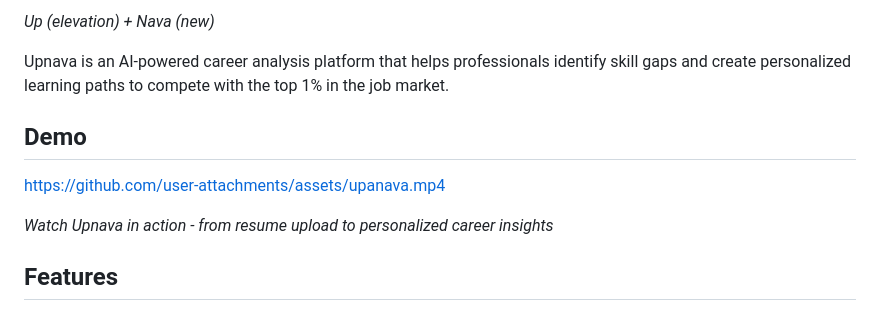
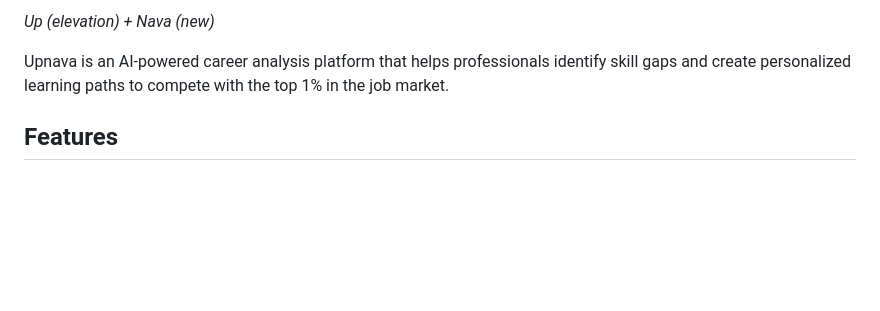
Before and after one commit to codejay12/Upnava, a Markdown page: README.md, the part around the change printed below. Drawn GitHub-style; blank space fills up the shorter version.

```diff
--- a/README.md
+++ b/README.md
@@ -4,11 +5,6 @@
 
 Upnava is an AI-powered career analysis platform that helps professionals identify skill gaps and create personalized learning paths to compete with the top 1% in the job market.
 
-## Demo
-
-https://github.com/user-attachments/assets/upanava.mp4
-
-*Watch Upnava in action - from resume upload to personalized career insights*
 
 ## Features
 
```
Also changed, not shown: other parts of README.md (+1 -0 lines).
